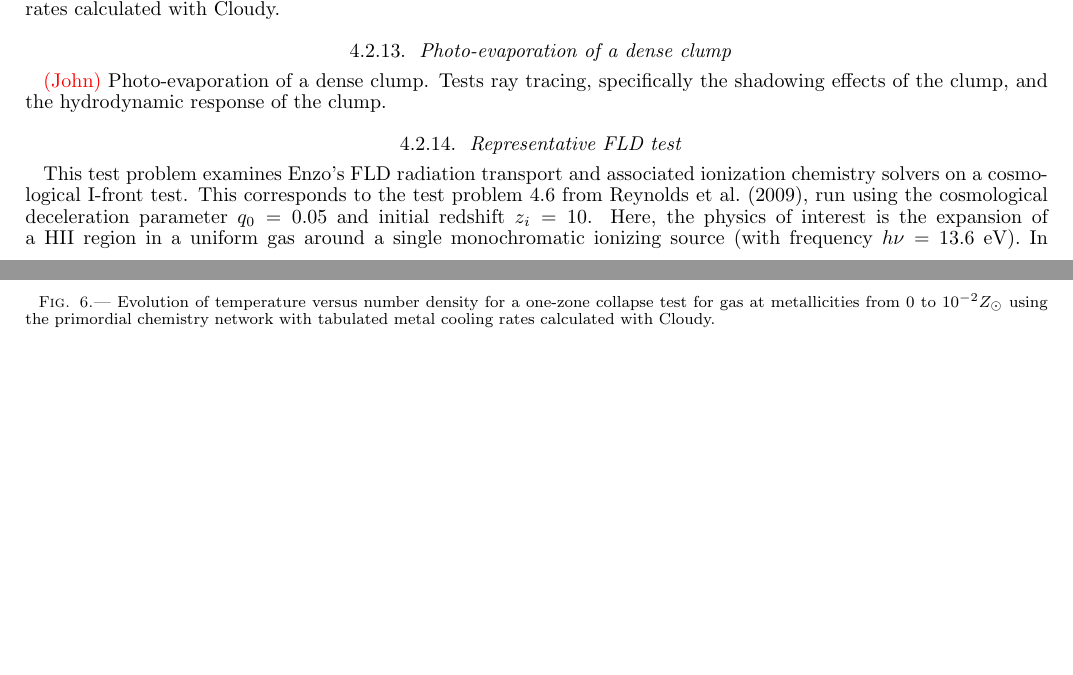
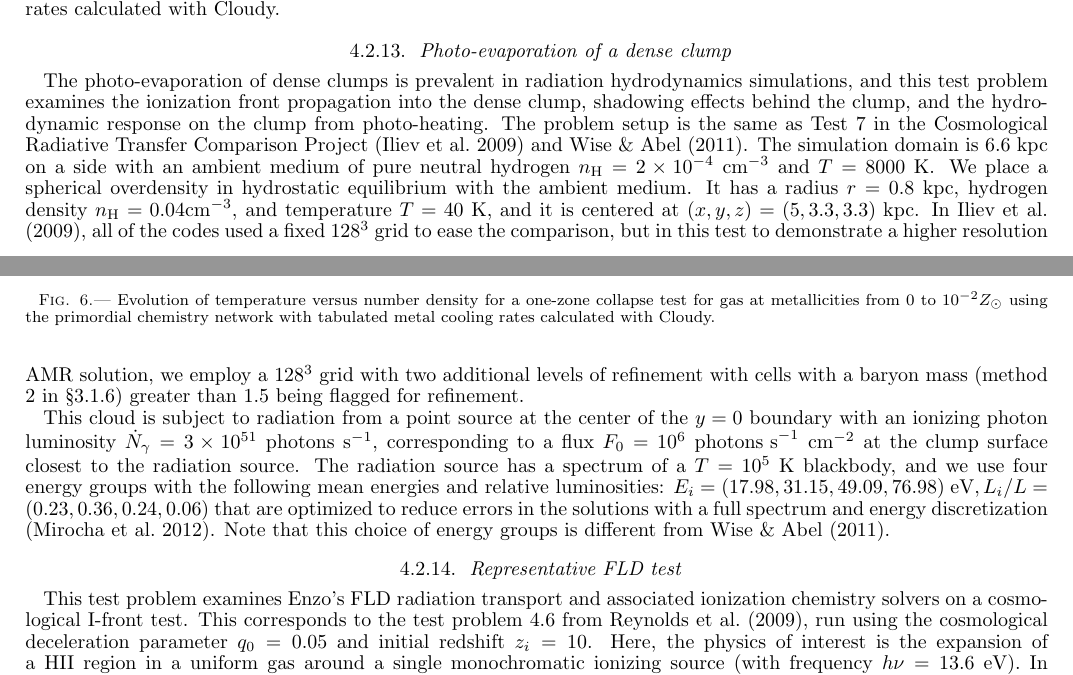
Before and after one commit to enzo-project/enzo-method-paper, a LaTeX document (ms.tex, which reads code-tests.tex, local-commands.tex): two parts of pages 28 and 29 of 33, joined at a grey line, cut so that both start at the same text, the shorter picture padded with empty space. Compiled offline with pdfLaTeX.

Commit message:
Adding description of photo-evaporation test and some minor changes to the Moray section.

```diff
--- a/code-tests.tex
+++ b/code-tests.tex
@@ -268,10 +268,39 @@ with Cloudy.
 %%%%%%%%%%%%%%%%%%%%%%%%%%%%%%%%%%%%%%%
 \subsubsection{Photo-evaporation of a dense clump}
 \label{sec.tests.raytracing}
-\red{(John)}
-Photo-evaporation of a dense clump.  Tests ray tracing, specifically
-the shadowing effects of the clump, and the hydrodynamic response of
-the clump.
+
+The photo-evaporation of dense clumps is prevalent in radiation
+hydrodynamics simulations, and this test problem examines the
+ionization front propagation into the dense clump, shadowing effects
+behind the clump, and the hydrodynamic response on the clump from
+photo-heating.  The problem setup is the same as Test 7 in the
+Cosmological Radiative Transfer Comparison Project
+\citep{IlievEtAl2009} and \citet{Wise11_Moray}.  The simulation domain
+is 6.6~kpc on a side with an ambient medium of pure neutral hydrogen
+$n_{\rm H} = 2 \times 10^{-4}\; \cubecm$ and $T = 8000 \unit{K}$.  We
+place a spherical overdensity in hydrostatic equilibrium with the
+ambient medium.  It has a radius $r = 0.8 \unit{kpc}$, hydrogen
+density $n_{\rm H} = 0.04 \cubecm$, and temperature $T = 40$ K, and it
+is centered at $(x,y,z) = (5, 3.3, 3.3) \unit{kpc}$.  In
+\citet{IlievEtAl2009}, all of the codes used a fixed $128^3$ grid to
+ease the comparison, but in this test to demonstrate a higher
+resolution AMR solution, we employ a $128^3$ grid with two additional
+levels of refinement with cells with a baryon mass (method 2 in
+\S\ref{sec:refinement_criteria}) greater than 1.5 being flagged for
+refinement.
+
+This cloud is subject to radiation from a point source at the center
+of the $y=0$ boundary with an ionizing photon luminosity
+$\dot{N}_\gamma = 3 \times 10^{51}$ photons s$^{-1}$, corresponding to
+a flux $F_0 = 10^6 \unit{photons s}^{-1} \unit{cm}^{-2}$ at the clump
+surface closest to the radiation source.  The radiation source has a
+spectrum of a $T = 10^5 \unit{K}$ blackbody, and we use four energy
+groups with the following mean energies and relative luminosities:
+$E_i = (17.98, 31.15, 49.09, 76.98) \unit{eV}, L_i/L = (0.23, 0.36,
+0.24, 0.06)$ that are optimized to reduce errors in the solutions with
+a full spectrum and energy discretization \citep{Mirocha12}.  Note
+that this choice of energy groups is different from
+\citet{Wise11_Moray}.
 
 %%%%%%%%%%%%%%%%%%%%%%%%%%%%%%%%%%%%%%%
 \input{code-tests-fld}
--- a/local-commands.tex
+++ b/local-commands.tex
@@ -2,6 +2,7 @@
 
 \newcommand{\Lmax}{\ell_{\rm max}}
 \newcommand{\enzo}{{\small Enzo}}
+\newcommand{\moray}{{\small Enzo+Moray}}
 \newcommand{\zeus}{{\small ZEUS}}
 \newcommand{\Lbox}{L_{\rm box}}
 \newcommand{\Nroot}{N_{\rm root}}
@@ -50,3 +51,7 @@
 \newcommand{\rhob}{\rho}
 \newcommand{\vecvb}{\vecv}
 \newcommand{\Mach}{\mathcal{M}}
+
+%JHW commands
+\newcommand{\cubecm}{\ifmmode{{\rm cm^{-3}}}\else{cm$^{-3}$}\fi}
+\newcommand\unit[1]{\; \textrm{#1}}
```
Also changed, not shown: ms.bib (+14 -14 lines), numerical-radiation-raytracing.tex (+5 -1 lines), code-tests.tex (5 more changed lines).
